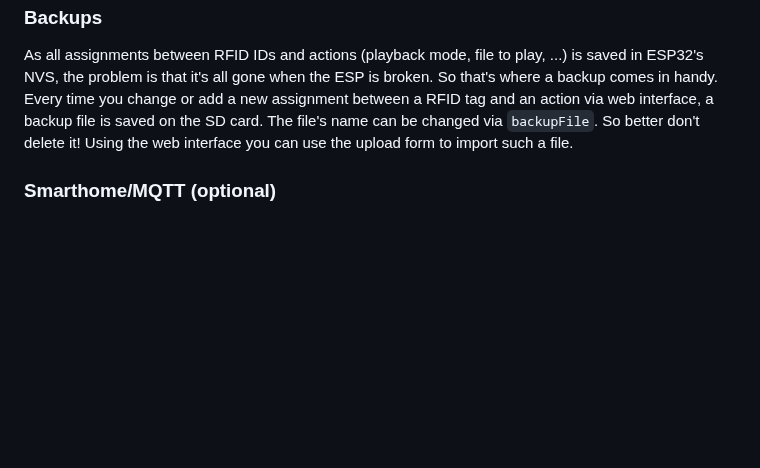
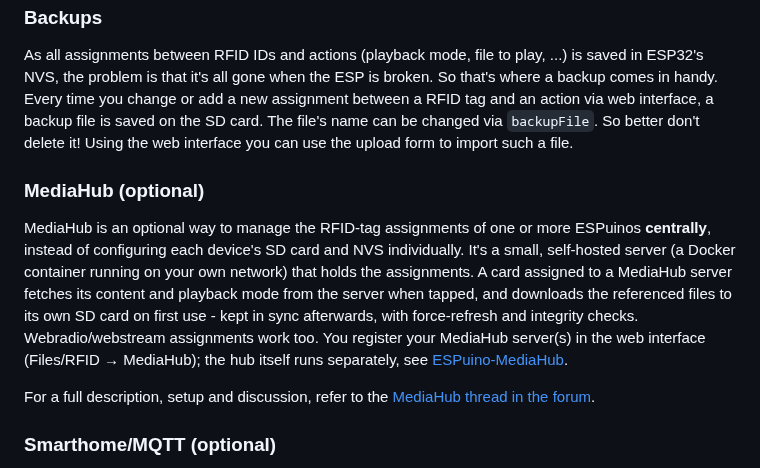
Before and after one commit to biologist79/ESPuino, a Markdown page: README.md, the part around the change. GitHub-like rendering; blank space fills up the shorter version.

Commit message:
Docs: add MediaHub to changelog and README
Add a DEV-branch changelog entry for the MediaHub feature (#435) and a
dedicated "MediaHub (optional)" section to the README that briefly
describes it and links to the forum thread for details.

Co-Authored-By: Claude Opus 4.8 <noreply@anthropic.com>

```diff
--- a/README.md
+++ b/README.md
@@ -477,6 +477,20 @@ handy. Every time you change or add a new assignment between a RFID tag and an a
 backup file is saved on the SD card. The file's name can be changed via `backupFile`. So better
 don't delete it! Using the web interface you can use the upload form to import such a file.
 
+### MediaHub (optional)
+
+MediaHub is an optional way to manage the RFID-tag assignments of one or more ESPuinos
+**centrally**, instead of configuring each device's SD card and NVS individually. It's a small,
+self-hosted server (a Docker container running on your own network) that holds the assignments. A
+card assigned to a MediaHub server fetches its content and playback mode from the server when
+tapped, and downloads the referenced files to its own SD card on first use - kept in sync
+afterwards, with force-refresh and integrity checks. Webradio/webstream assignments work too. You
+register your MediaHub server(s) in the web interface (Files/RFID → MediaHub); the hub itself runs
+separately, see [ESPuino-MediaHub](https://github.com/biologist79/ESPuino-Mediahub).
+
+For a full description, setup and discussion, refer to the [MediaHub thread in the
+forum](https://forum.espuino.de/t/espuino-mediahub/4607).
+
 ### Smarthome/MQTT (optional)
 
 Everything that can be controlled via RFID tags and buttons, can also be controlled via MQTT
```
Also changed, not shown: changelog.md (+2 -0 lines).
